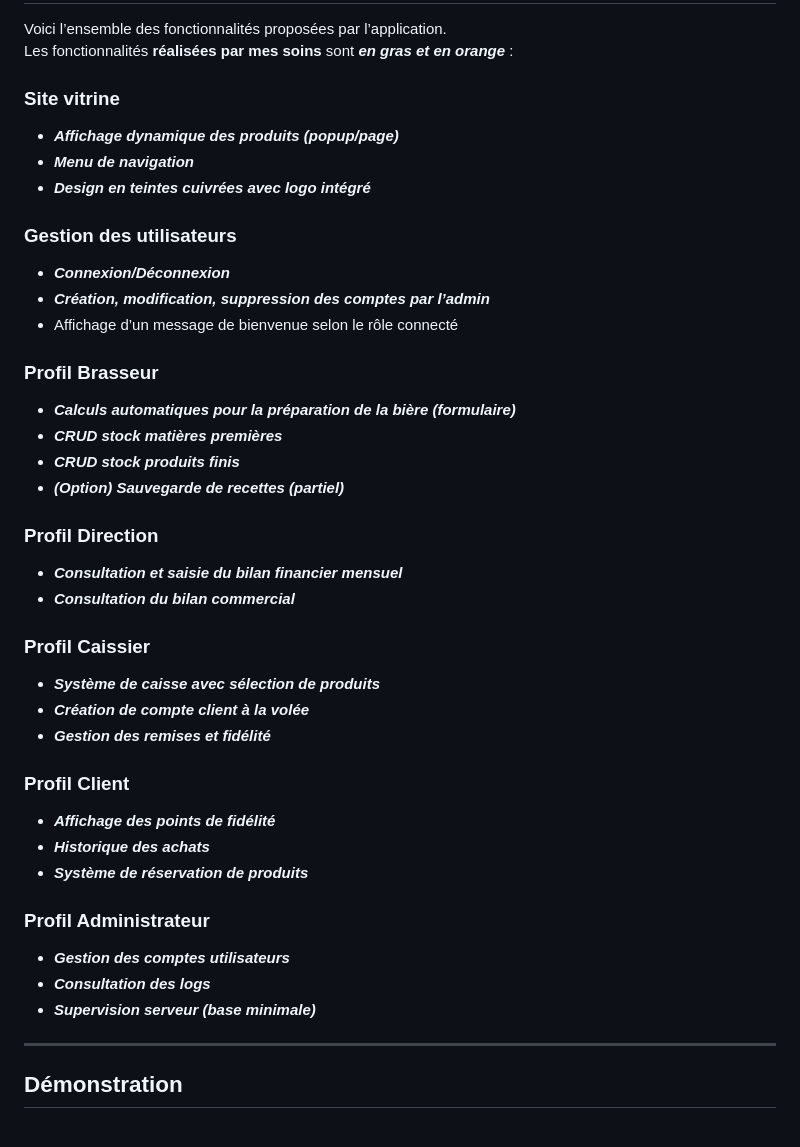
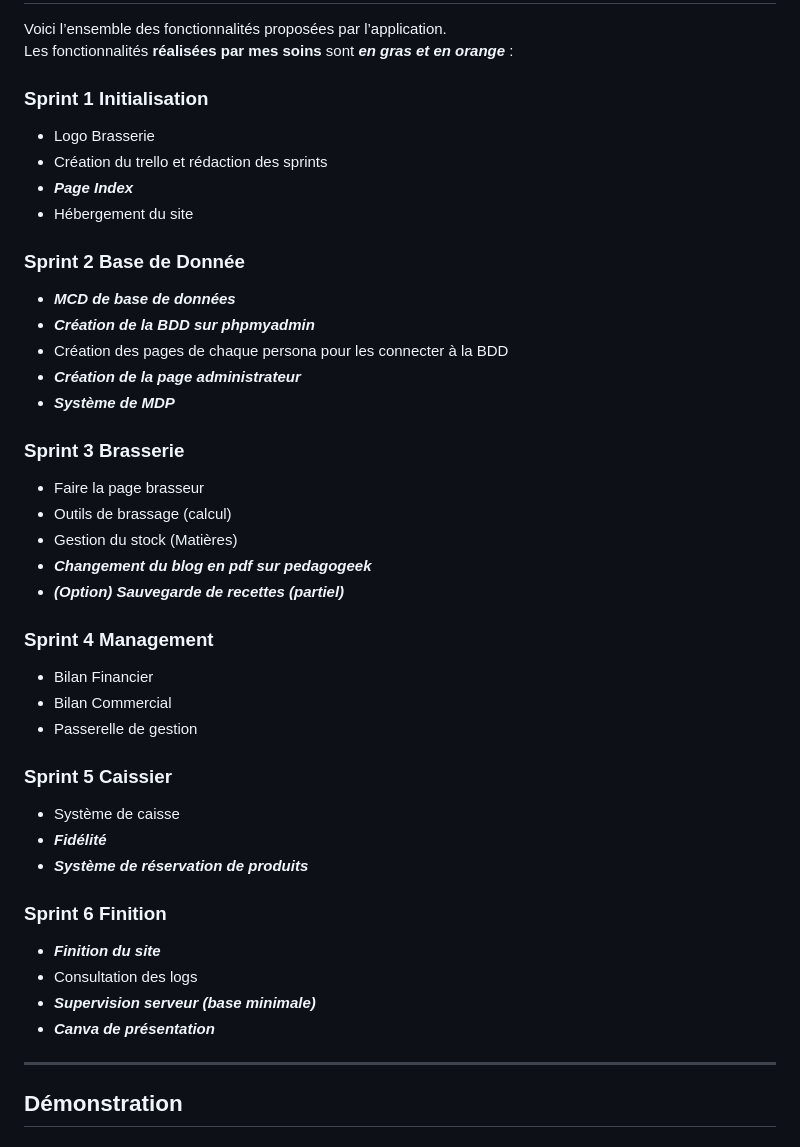
Before and after one commit to ethangomes8/Ethur, a Markdown page: README.md, the part around the change. GitHub-like rendering.

```diff
--- a/README.md
+++ b/README.md
@@ -52,40 +52,41 @@ L'application est divisée en plusieurs modules :
 Voici l’ensemble des fonctionnalités proposées par l’application.
 Les fonctionnalités **réalisées par mes soins** sont **_en gras et en orange_** :
 
-### Site vitrine
-- **_Affichage dynamique des produits (popup/page)_**
-- **_Menu de navigation_**
-- **_Design en teintes cuivrées avec logo intégré_**
+### Sprint 1 Initialisation
+- Logo Brasserie
+- Création du trello et rédaction des sprints
+- **_Page Index_**
+- Hébergement du site
 
-### Gestion des utilisateurs
-- **_Connexion/Déconnexion_**
-- **_Création, modification, suppression des comptes par l’admin_**
-- Affichage d’un message de bienvenue selon le rôle connecté
+### Sprint 2 Base de Donnée
+- **_MCD de base de données_**
+- **_Création de la BDD sur phpmyadmin_**
+- Création des pages de chaque persona pour les connecter à la BDD
+- **_Création de la page administrateur_**
+- **_Système de MDP_**
 
-### Profil Brasseur
-- **_Calculs automatiques pour la préparation de la bière (formulaire)_**
-- **_CRUD stock matières premières_**
-- **_CRUD stock produits finis_**
+### Sprint 3 Brasserie
+- Faire la page brasseur
+- Outils de brassage (calcul)
+- Gestion du stock (Matières)
+- **_Changement du blog en pdf sur pedagogeek_**
 - **_(Option) Sauvegarde de recettes (partiel)_**
 
-### Profil Direction
-- **_Consultation et saisie du bilan financier mensuel_**
-- **_Consultation du bilan commercial_**
+### Sprint 4 Management
+- Bilan Financier
+- Bilan Commercial
+- Passerelle de gestion
 
-### Profil Caissier
-- **_Système de caisse avec sélection de produits_**
-- **_Création de compte client à la volée_**
-- **_Gestion des remises et fidélité_**
-
-### Profil Client
-- **_Affichage des points de fidélité_**
-- **_Historique des achats_**
+### Sprint 5 Caissier
+- Système de caisse
+- **_Fidélité_**
 - **_Système de réservation de produits_**
 
-### Profil Administrateur
-- **_Gestion des comptes utilisateurs_**
-- **_Consultation des logs_**
+### Sprint 6 Finition
+- **_Finition du site_**
+- Consultation des logs
 - **_Supervision serveur (base minimale)_**
+- **_Canva de présentation_**
 
 ---
 
```
